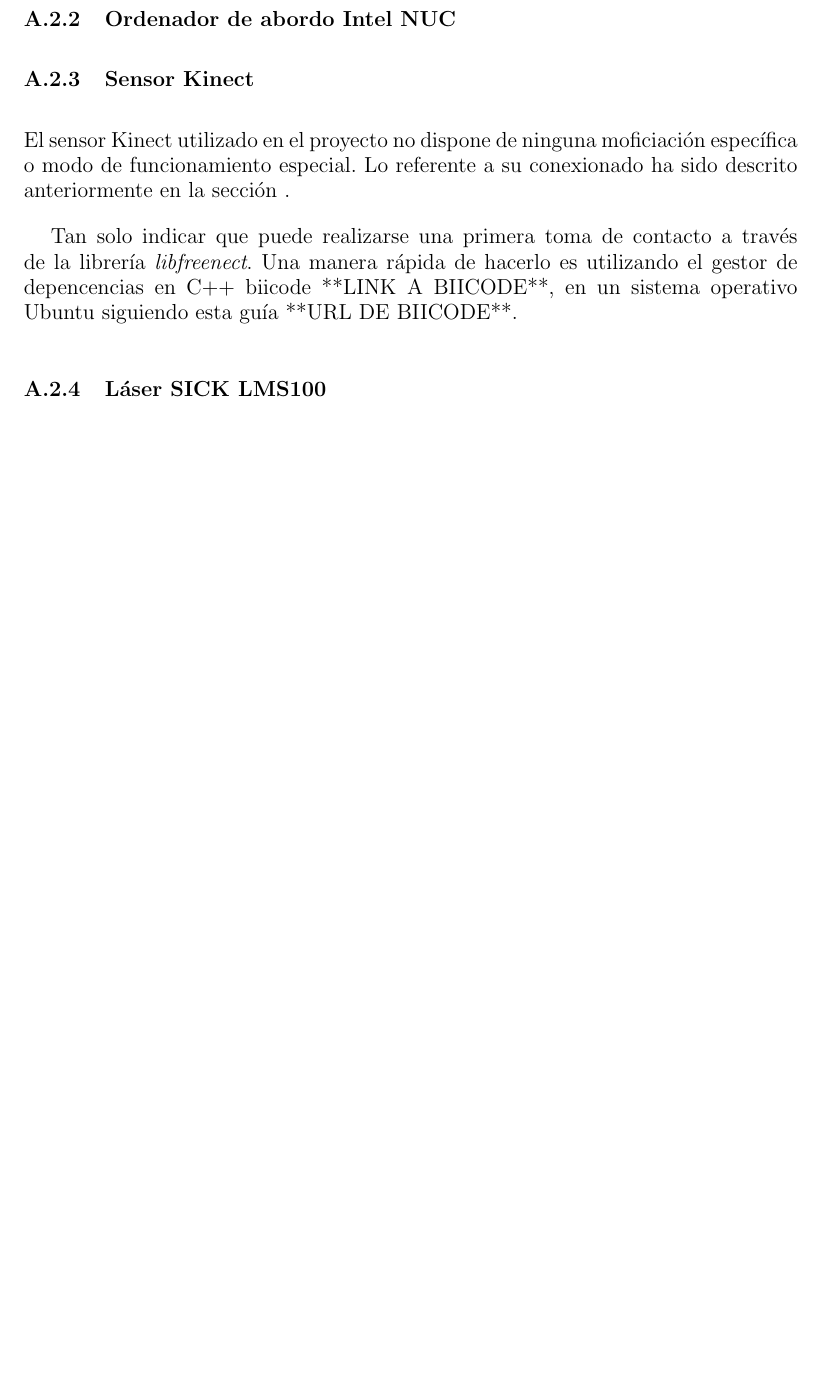
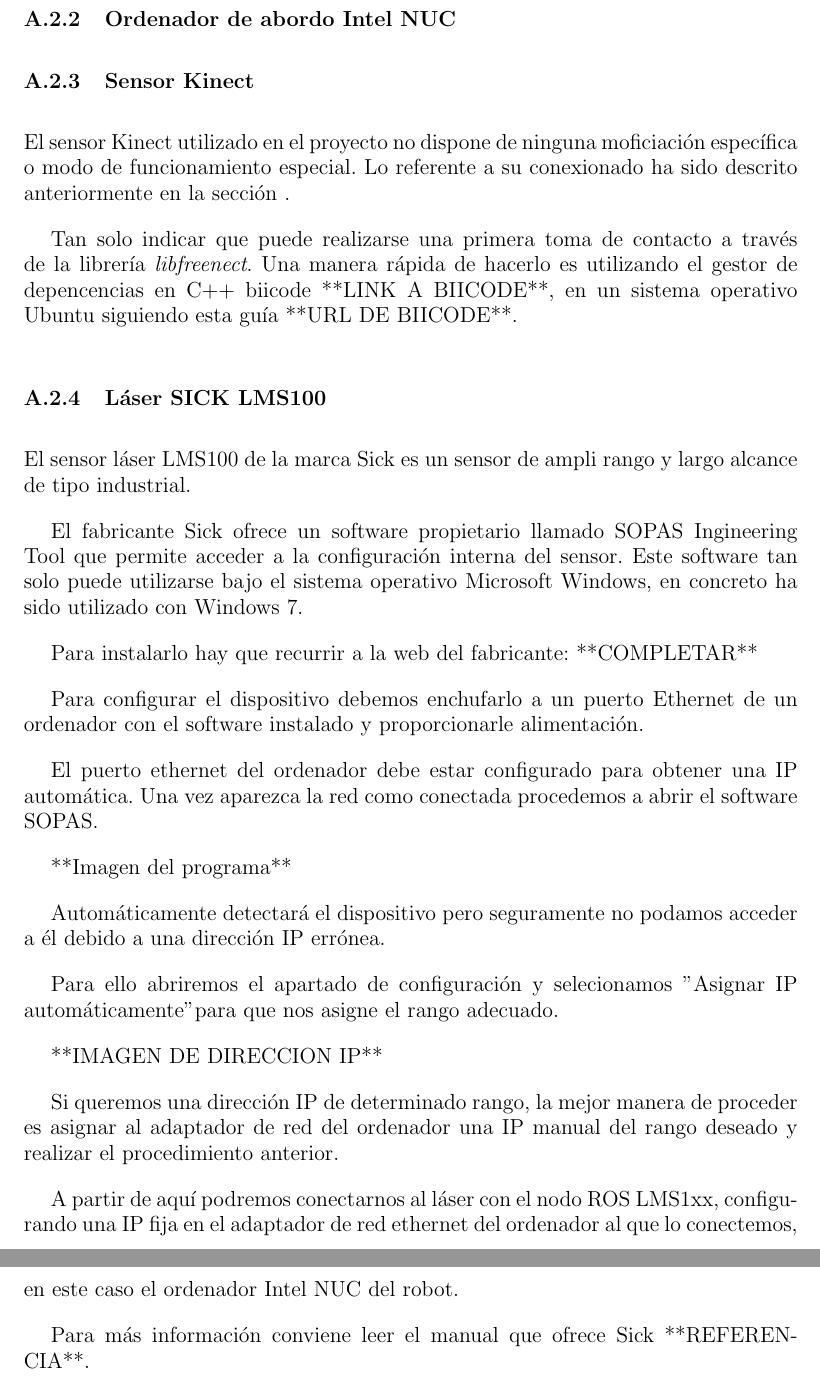
Before and after one commit to danimtb/TFG_pioneer3at, a LaTeX thesis (TFG.tex, which reads capitulos/apendice.tex): part of page 125 of 136 before the commit and two parts of pages 125 and 126 of 136 after it, the two joined at a grey line, cut so that both start at the same text, the shorter picture padded with empty space. Compiled offline with pdfLaTeX; the source files are stored in an older character set and shown here as Unicode.

Commit message:
txs auto checkin

```diff
--- a/capitulos/apendice.tex
+++ b/capitulos/apendice.tex
@@ -179,6 +184,32 @@
 Tan solo indicar que puede realizarse una primera toma de contacto a través de la librería \textit{libfreenect}. Una manera rápida de hacerlo es utilizando el gestor de depencencias en C++ biicode **LINK A BIICODE**, en un sistema operativo Ubuntu siguiendo esta guía **URL DE BIICODE**.
 
 \subsection{Láser SICK LMS100}\label{subsection:sicklms100_apendice}
+
+El sensor láser LMS100 de la marca Sick es un sensor de ampli rango y largo alcance de tipo industrial.
+
+El fabricante Sick ofrece un software propietario llamado SOPAS Ingineering Tool que permite acceder a la configuración interna del sensor. Este software tan solo puede utilizarse bajo el sistema operativo Microsoft Windows, en concreto ha sido utilizado con Windows 7.
+
+Para instalarlo hay que recurrir a la web del fabricante: **COMPLETAR**
+
+Para configurar el dispositivo debemos enchufarlo a un puerto Ethernet de un ordenador con el software instalado y proporcionarle alimentación.
+
+El puerto ethernet del ordenador debe estar configurado para obtener una IP automática. Una vez aparezca la red como conectada procedemos a abrir el software SOPAS.
+
+**Imagen del programa**
+
+Automáticamente detectará el dispositivo pero seguramente no podamos acceder a él debido a una dirección IP errónea.
+
+Para ello abriremos el apartado de configuración y selecionamos ''Asignar IP automáticamente" para que nos asigne el rango adecuado.
+
+**IMAGEN DE DIRECCION IP**
+
+Si queremos una dirección IP de determinado rango, la mejor manera de proceder es asignar al adaptador de red del ordenador una IP manual del rango deseado y realizar el procedimiento anterior.
+
+A partir de aquí podremos conectarnos al láser con el nodo ROS LMS1xx, configurando una IP fija en el adaptador de red ethernet del ordenador al que lo conectemos, en este caso el ordenador Intel NUC del robot.
+
+
+
+Para más información conviene leer el manual que ofrece Sick **REFERENCIA**.
 
 \chapter{Manual de uso del robot}
 Este apéndice es una guía de funcionamiento del robot Pioneer 3 AT (Petrois) utilizado e implementado al acabar este proyecto fin de grado.
```
Also changed, not shown: capitulos/apendice.tex (7 more changed lines).
